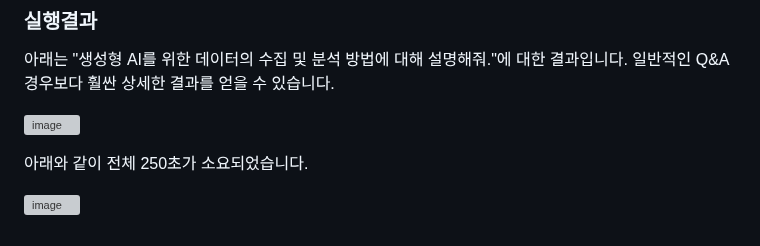
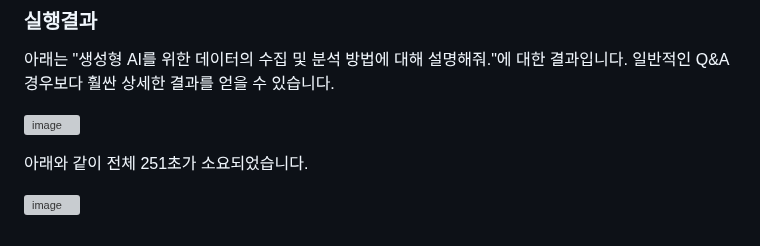
Before and after one commit to kyopark2014/langgraph-agent, a Markdown page: knowledge-guru.md, the part around the change. Drawn GitHub-style; grey boxes are pictures that could not be loaded.

```diff
--- a/knowledge-guru.md
+++ b/knowledge-guru.md
@@ -193,6 +193,6 @@ return value["draft"].content[value["draft"].content.find('<result>')+8:len(valu
 ![image](https://github.com/user-attachments/assets/fe32f21c-0f3f-481c-ba4c-cc9728677996)
 
 
-아래와 같이 전체 250초가 소요되었습니다.
+아래와 같이 전체 251초가 소요되었습니다.
 
 ![image](https://github.com/user-attachments/assets/b5d31304-5727-4208-b840-28cb3bc548e5)
```
